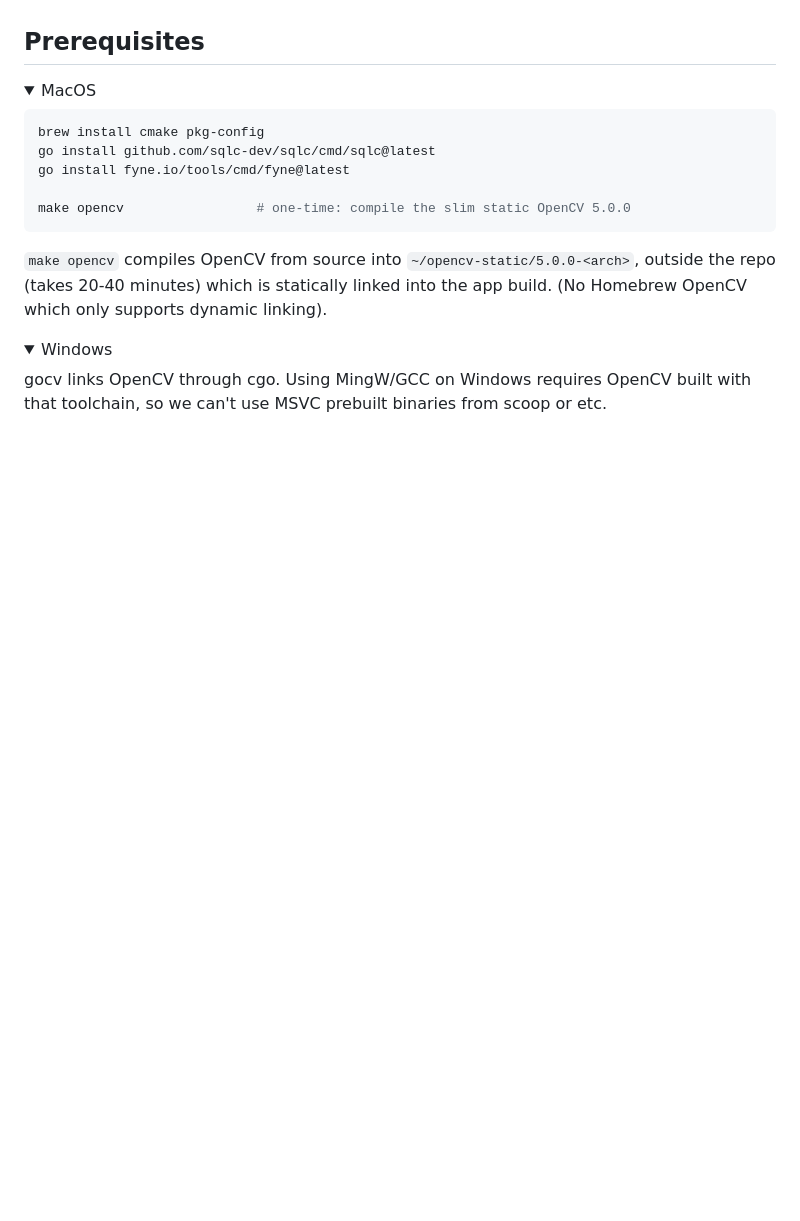
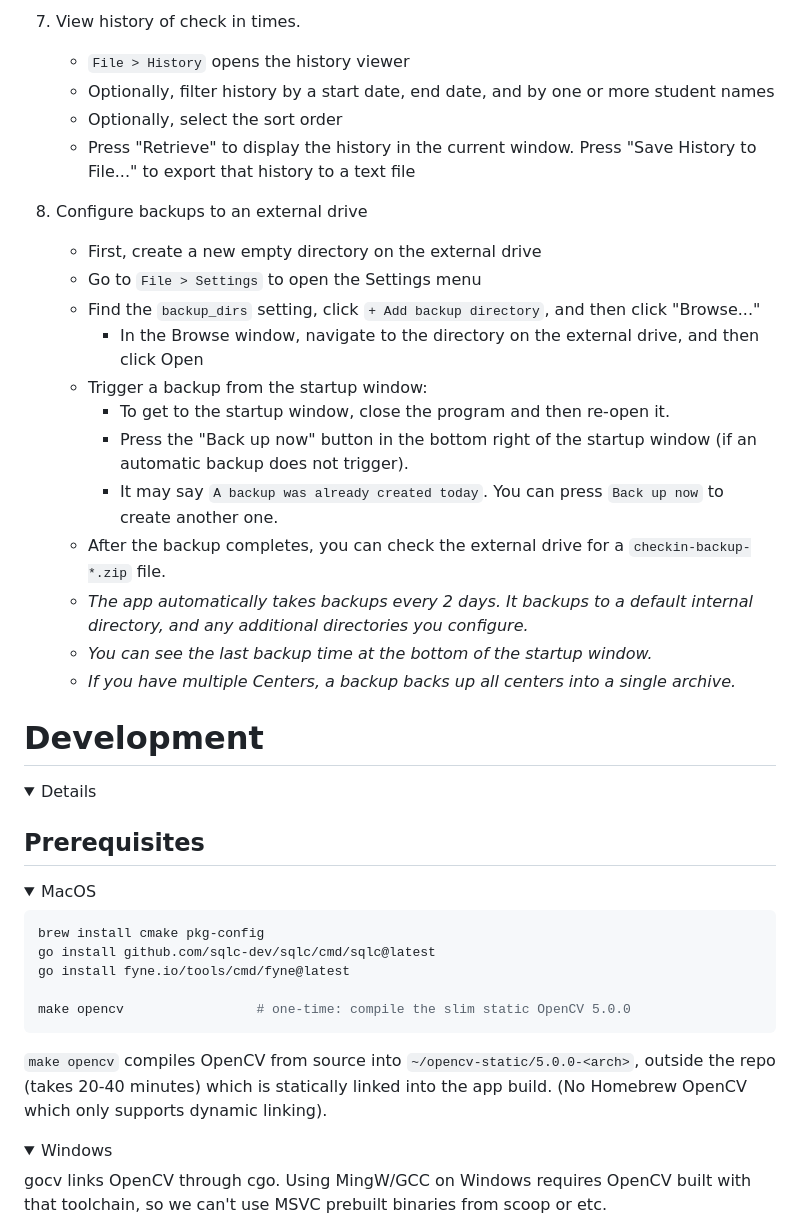
Before and after one commit to pglass/checkin2, a Markdown page: README.md, the part around one of its changes. Drawn GitHub-style; folded sections open; blank space fills up the shorter version.

```diff
--- a/README.md
+++ b/README.md
@@ -14,3 +65,28 @@ supports QR code check-ins using a webcam. All data is stored in a local SQLite
+7. View history of check in times.
+
+   * `File > History` opens the history viewer
+   * Optionally, filter history by a start date, end date, and by one or more student names
+   * Optionally, select the sort order
+   * Press "Retrieve" to display the history in the current window. Press "Save History to File..." to export that history to a text file
+
+8. Configure backups to an external drive
+
+   * First, create a new empty directory on the external drive
+   * Go to `File > Settings` to open the Settings menu
+   * Find the `backup_dirs` setting, click `+ Add backup directory`, and then click "Browse..."
+     * In the Browse window, navigate to the directory on the external drive, and then click Open
+   * Trigger a backup from the startup window:
+     * To get to the startup window, close the program and then re-open it.
+     * Press the "Back up now" button in the bottom right of the startup window (if an automatic backup does not trigger).
+     * It may say `A backup was already created today`. You can press `Back up now` to create another one.
+   * After the backup completes, you can check the external drive for a `checkin-backup-*.zip` file.
+   * _The app automatically takes backups every 2 days. It backups to a default internal directory, and any additional directories you configure._
+   * _You can see the last backup time at the bottom of the startup window._
+   * _If you have multiple Centers, a backup backs up all centers into a single archive._
+
+# Development
+
+<details>
 
 ## Prerequisites
 
```
Also changed, not shown: other parts of README.md (+62 -9 lines).
